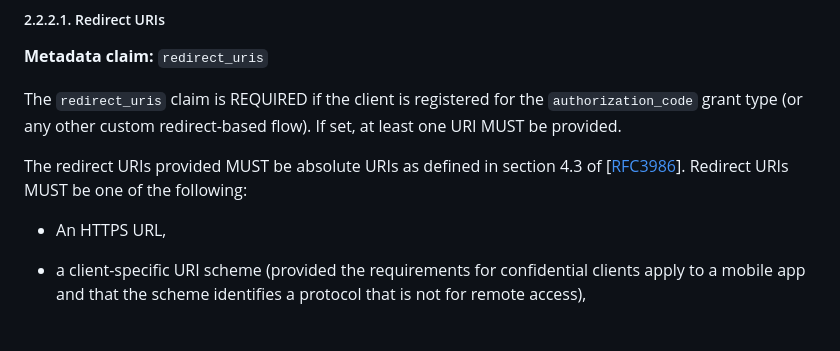
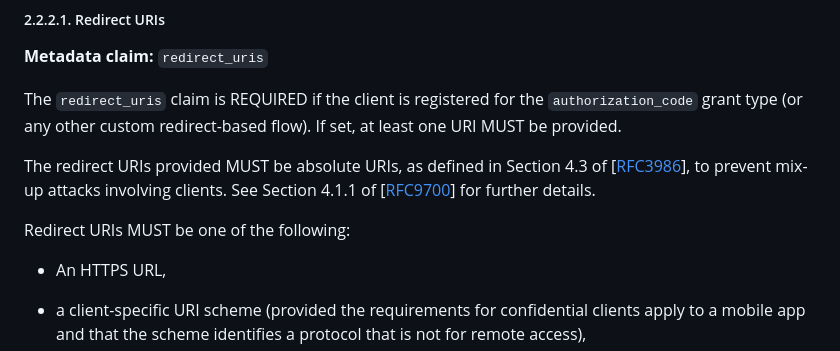
Before and after one commit to fortifiedid/ena-specifications, a Markdown page: ena-oauth2-profile.md, the part around one of its changes. Rendered like a GitHub page; blank space fills up the shorter version.

Commit message:
Describe redirect_uris in metadata and authorization requests (#7)
* Describe redirect_uris in metadata and authorization requests

* Removed some reqs not possible to implement

* Restored note about OAuth 2.1

---------

Co-authored-by: Martin Lindström <martin.lindstrom@litsec.se>

```diff
--- a/ena-oauth2-profile.md
+++ b/ena-oauth2-profile.md
@@ -207,7 +207,9 @@ Within a pure OAuth 2.0 context, there is no concept of a "client metadata docum
 
 The `redirect_uris` claim is REQUIRED if the client is registered for the `authorization_code` grant type (or any other custom redirect-based flow). If set, at least one URI MUST be provided.
 
-The redirect URIs provided MUST be absolute URIs as defined in section 4.3 of \[[RFC3986](#rfc3986)\]. Redirect URIs MUST be one of the following:
+The redirect URIs provided MUST be absolute URIs, as defined in Section 4.3 of \[[RFC3986](#rfc3986)\], to prevent mix-up attacks involving clients. See Section 4.1.1 of \[[RFC9700](#rfc9700)\] for further details.
+
+Redirect URIs MUST be one of the following:
 
 - An HTTPS URL,
 
```
Also changed, not shown: other parts of ena-oauth2-profile.md (+1 -1 lines).
